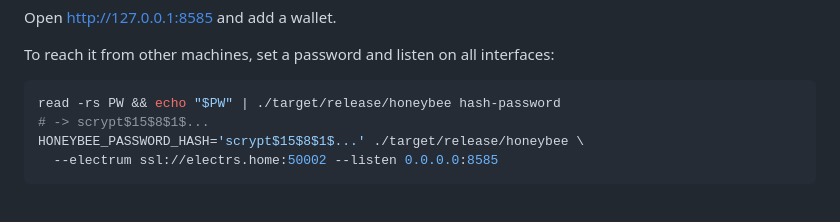
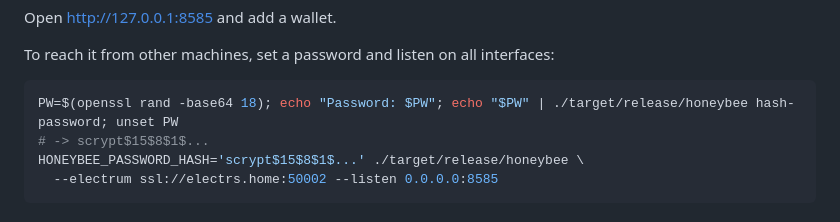
Before and after one commit to rupsdbb/honeybee, a Markdown page: README.md, the part around the change. Drawn GitHub-style.

Commit message:
docs: generate a random login password in the setup example
Replace the read -rs example with one that generates a random
password with openssl, prints it once and hashes it.

````diff
--- a/README.md
+++ b/README.md
@@ -55,7 +55,7 @@ Open <http://127.0.0.1:8585> and add a wallet.
 To reach it from other machines, set a password and listen on all interfaces:
 
 ```bash
-read -rs PW && echo "$PW" | ./target/release/honeybee hash-password
+PW=$(openssl rand -base64 18); echo "Password: $PW"; echo "$PW" | ./target/release/honeybee hash-password; unset PW
 # -> scrypt$15$8$1$...
 HONEYBEE_PASSWORD_HASH='scrypt$15$8$1$...' ./target/release/honeybee \
   --electrum ssl://electrs.home:50002 --listen 0.0.0.0:8585
````
